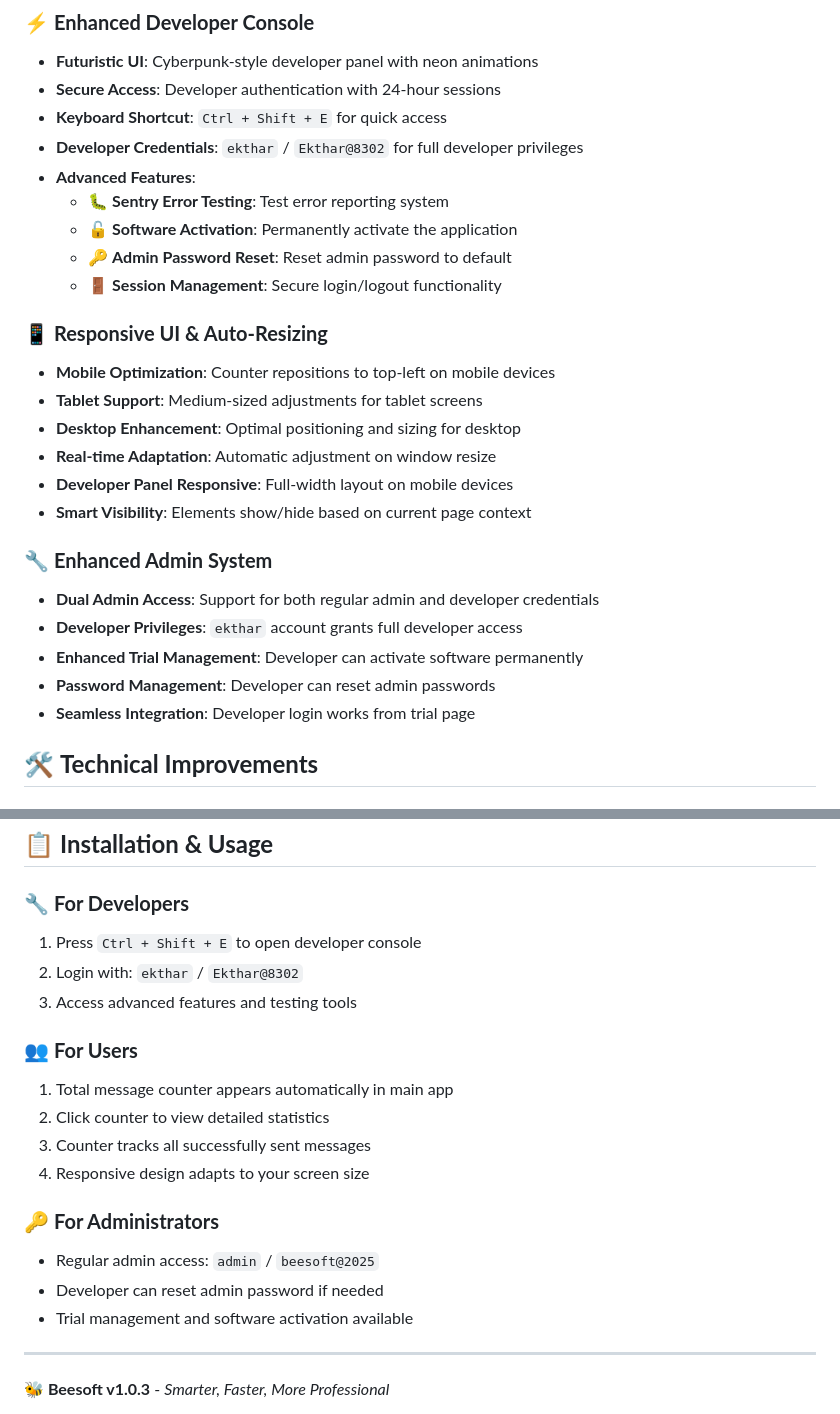
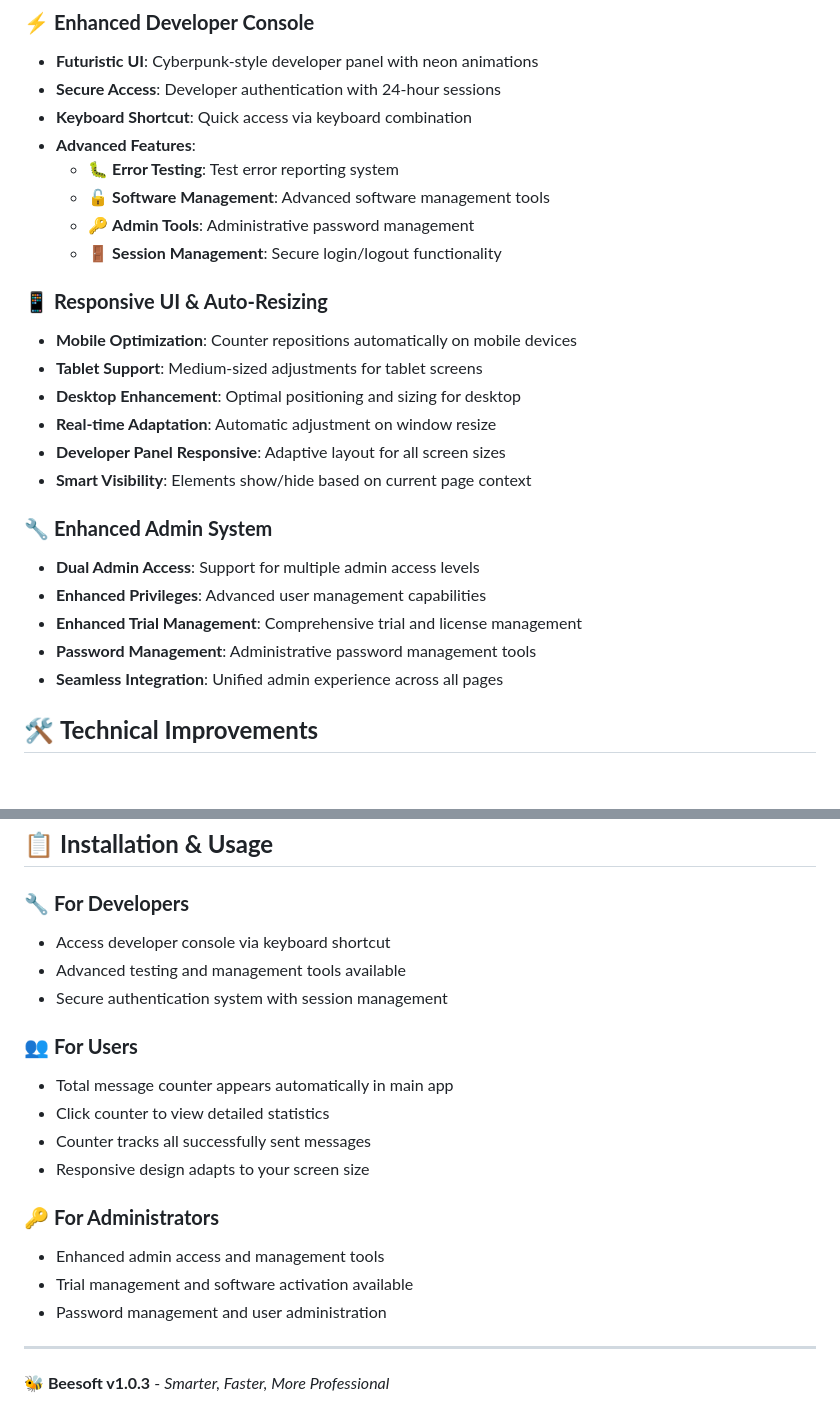
Before and after one commit to ektharxd/beesoft, a Markdown page: RELEASE_NOTES_v1.0.3.md, 2 parts joined by grey strips. Drawn GitHub-style.

```diff
--- a/RELEASE_NOTES_v1.0.3.md
+++ b/RELEASE_NOTES_v1.0.3.md
@@ -14,28 +14,27 @@
 ### ⚡ **Enhanced Developer Console**
 - **Futuristic UI**: Cyberpunk-style developer panel with neon animations
 - **Secure Access**: Developer authentication with 24-hour sessions
-- **Keyboard Shortcut**: `Ctrl + Shift + E` for quick access
-- **Developer Credentials**: `ekthar` / `Ekthar@8302` for full developer privileges
+- **Keyboard Shortcut**: Quick access via keyboard combination
 - **Advanced Features**:
-  - 🐛 **Sentry Error Testing**: Test error reporting system
-  - 🔓 **Software Activation**: Permanently activate the application
-  - 🔑 **Admin Password Reset**: Reset admin password to default
+  - 🐛 **Error Testing**: Test error reporting system
+  - 🔓 **Software Management**: Advanced software management tools
+  - 🔑 **Admin Tools**: Administrative password management
   - 🚪 **Session Management**: Secure login/logout functionality
 
 ### 📱 **Responsive UI & Auto-Resizing**
-- **Mobile Optimization**: Counter repositions to top-left on mobile devices
+- **Mobile Optimization**: Counter repositions automatically on mobile devices
 - **Tablet Support**: Medium-sized adjustments for tablet screens
 - **Desktop Enhancement**: Optimal positioning and sizing for desktop
 - **Real-time Adaptation**: Automatic adjustment on window resize
-- **Developer Panel Responsive**: Full-width layout on mobile devices
+- **Developer Panel Responsive**: Adaptive layout for all screen sizes
 - **Smart Visibility**: Elements show/hide based on current page context
 
 ### 🔧 **Enhanced Admin System**
-- **Dual Admin Access**: Support for both regular admin and developer credentials
-- **Developer Privileges**: `ekthar` account grants full developer access
-- **Enhanced Trial Management**: Developer can activate software permanently
-- **Password Management**: Developer can reset admin passwords
-- **Seamless Integration**: Developer login works from trial page
+- **Dual Admin Access**: Support for multiple admin access levels
+- **Enhanced Privileges**: Advanced user management capabilities
+- **Enhanced Trial Management**: Comprehensive trial and license management
+- **Password Management**: Administrative password management tools
+- **Seamless Integration**: Unified admin experience across all pages
 
 ## 🛠️ **Technical Improvements**
 
@@ -120,20 +119,20 @@
 ## 📋 **Installation & Usage**
 
 ### 🔧 **For Developers**
-1. Press `Ctrl + Shift + E` to open developer console
-2. Login with: `ekthar` / `Ekthar@8302`
-3. Access advanced features and testing tools
+- Access developer console via keyboard shortcut
+- Advanced testing and management tools available
+- Secure authentication system with session management
 
 ### 👥 **For Users**
-1. Total message counter appears automatically in main app
-2. Click counter to view detailed statistics
-3. Counter tracks all successfully sent messages
-4. Responsive design adapts to your screen size
+- Total message counter appears automatically in main app
+- Click counter to view detailed statistics
+- Counter tracks all successfully sent messages
+- Responsive design adapts to your screen size
 
 ### 🔑 **For Administrators**
-- Regular admin access: `admin` / `beesoft@2025`
-- Developer can reset admin password if needed
+- Enhanced admin access and management tools
 - Trial management and software activation available
+- Password management and user administration
 
 ---
 
```
